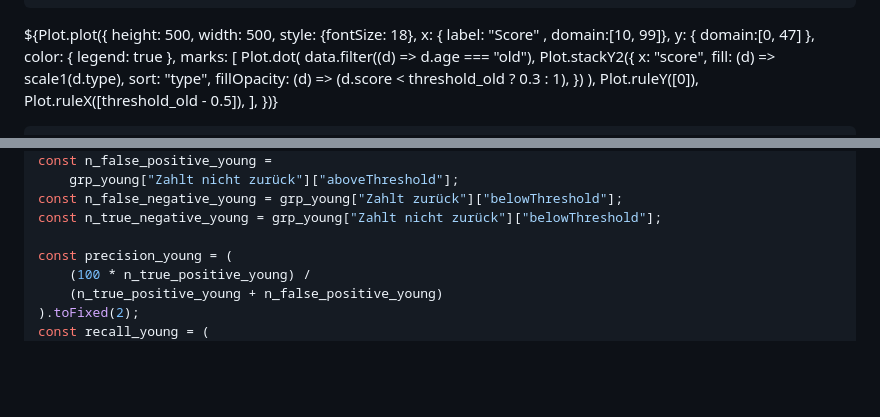
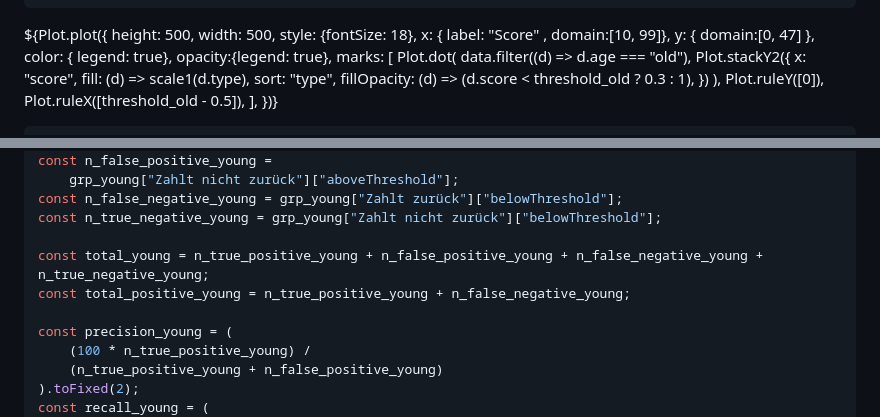
Before and after one commit to thomascamminady/fairness_im_maschinellen_lernen_observableframework, a Markdown page: src/07_variable_entscheidungsgrenze_2_populationen.md, 2 parts joined by grey strips. Rendered like a GitHub page; blank space fills up the shorter version.

```diff
--- a/src/07_variable_entscheidungsgrenze_2_populationen.md
+++ b/src/07_variable_entscheidungsgrenze_2_populationen.md
@@ -50,7 +50,8 @@ width: 500,
 style: {fontSize: 18},
 x: { label: "Score" , domain:[10, 99]},
 y: {  domain:[0, 47] },
-color: { legend: true },
+color: { legend: true},
+opacity:{legend: true},
 marks: [
 Plot.dot(
 data.filter((d) => d.age === "old"),
@@ -226,6 +228,9 @@ const n_false_positive_young =
 const n_false_negative_young = grp_young["Zahlt zurück"]["belowThreshold"];
 const n_true_negative_young = grp_young["Zahlt nicht zurück"]["belowThreshold"];
 
+const total_young = n_true_positive_young + n_false_positive_young + n_false_negative_young + n_true_negative_young;
+const total_positive_young = n_true_positive_young + n_false_negative_young;
+
 const precision_young = (
     (100 * n_true_positive_young) /
     (n_true_positive_young + n_false_positive_young)
```
Also changed, not shown: other parts of src/07_variable_entscheidungsgrenze_2_populationen.md (+6 -5 lines), src/06_variable_entscheidungsgrenze.md (+4 -3 lines).
